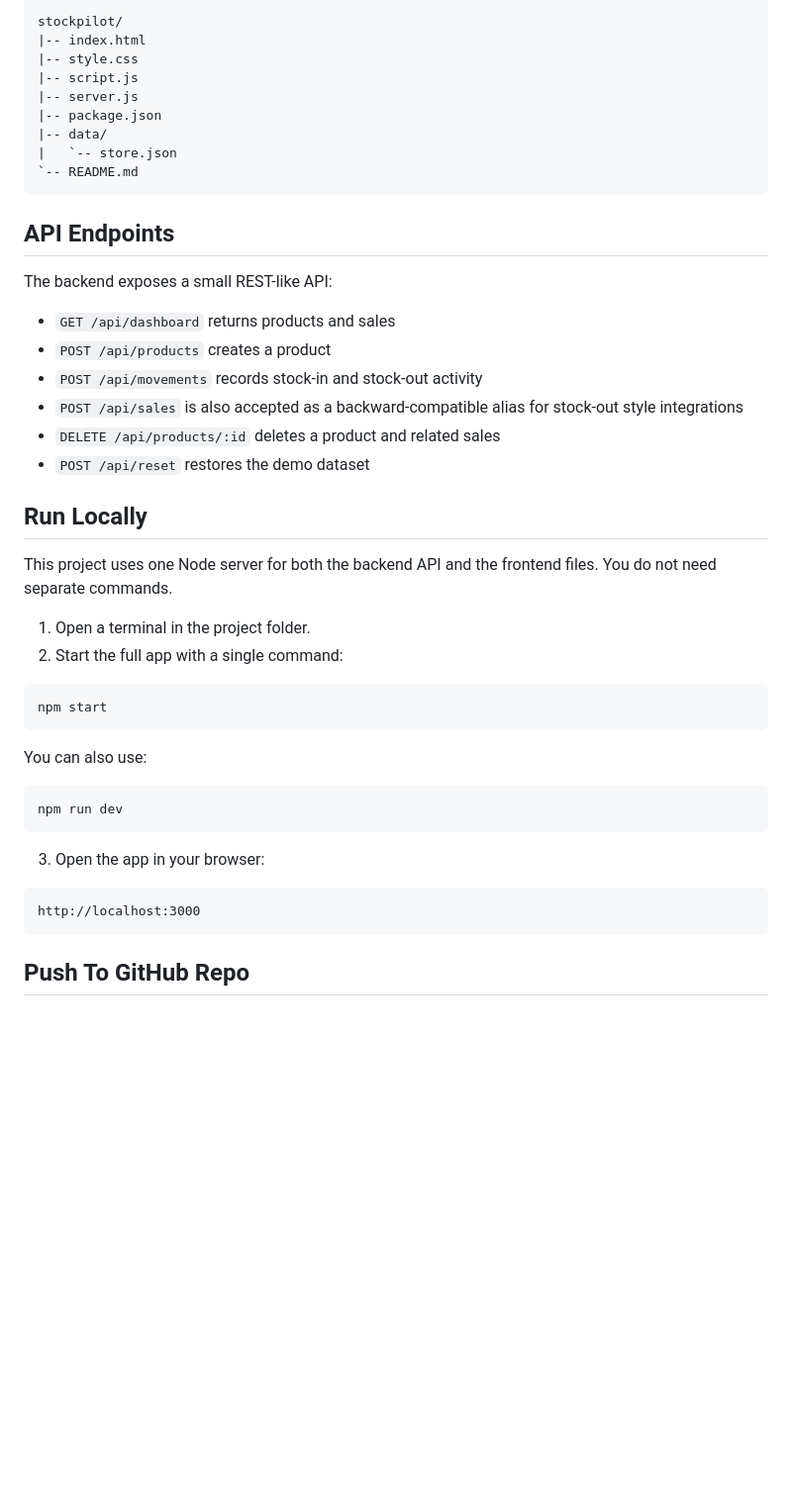
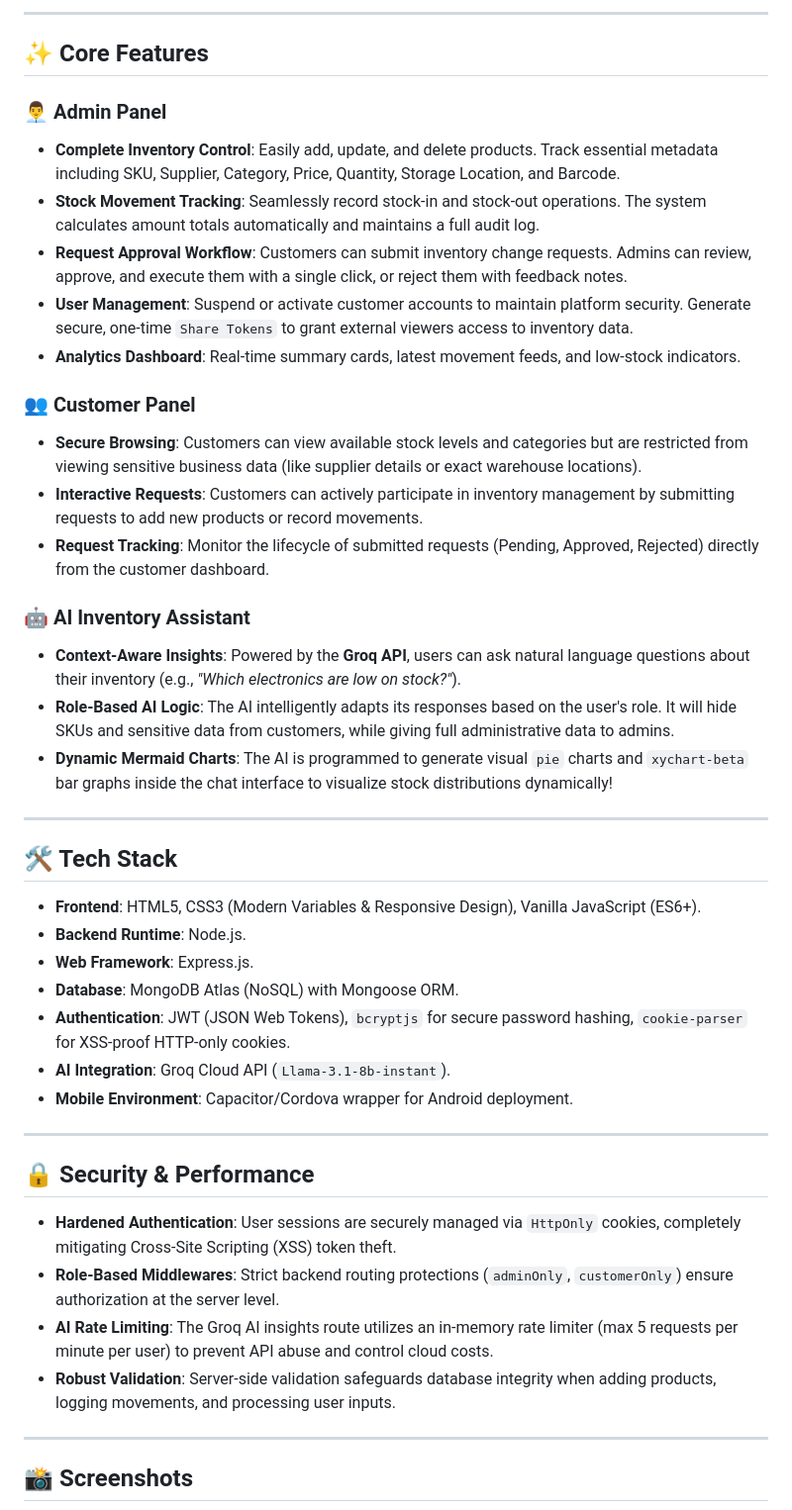
Before and after one commit to vedant27-lab/stockpilot, a Markdown page: README.md, the part around one of its changes. Shown at 99% size. GitHub-like rendering; blank space fills up the shorter version.

````diff
--- a/README.md
+++ b/README.md
@@ -39,49 +49,47 @@ The app helps a business:
 
-```text
-stockpilot/
-|-- index.html
-|-- style.css
-|-- script.js
-|-- server.js
-|-- package.json
-|-- data/
-|   `-- store.json
-`-- README.md
-```
+---
 
-## API Endpoints
+## ✨ Core Features
 
-The backend exposes a small REST-like API:
+### 👨‍💼 Admin Panel
+- **Complete Inventory Control**: Easily add, update, and delete products. Track essential metadata including SKU, Supplier, Category, Price, Quantity, Storage Location, and Barcode.
+- **Stock Movement Tracking**: Seamlessly record stock-in and stock-out operations. The system calculates amount totals automatically and maintains a full audit log.
+- **Request Approval Workflow**: Customers can submit inventory change requests. Admins can review, approve, and execute them with a single click, or reject them with feedback notes.
+- **User Management**: Suspend or activate customer accounts to maintain platform security. Generate secure, one-time `Share Tokens` to grant external viewers access to inventory data.
+- **Analytics Dashboard**: Real-time summary cards, latest movement feeds, and low-stock indicators.
 
-- `GET /api/dashboard` returns products and sales
-- `POST /api/products` creates a product
-- `POST /api/movements` records stock-in and stock-out activity
-- `POST /api/sales` is also accepted as a backward-compatible alias for stock-out style integrations
-- `DELETE /api/products/:id` deletes a product and related sales
-- `POST /api/reset` restores the demo dataset
+### 👥 Customer Panel
+- **Secure Browsing**: Customers can view available stock levels and categories but are restricted from viewing sensitive business data (like supplier details or exact warehouse locations).
+- **Interactive Requests**: Customers can actively participate in inventory management by submitting requests to add new products or record movements.
+- **Request Tracking**: Monitor the lifecycle of submitted requests (Pending, Approved, Rejected) directly from the customer dashboard.
 
-## Run Locally
+### 🤖 AI Inventory Assistant
+- **Context-Aware Insights**: Powered by the **Groq API**, users can ask natural language questions about their inventory (e.g., *"Which electronics are low on stock?"*).
+- **Role-Based AI Logic**: The AI intelligently adapts its responses based on the user's role. It will hide SKUs and sensitive data from customers, while giving full administrative data to admins.
+- **Dynamic Mermaid Charts**: The AI is programmed to generate visual `pie` charts and `xychart-beta` bar graphs inside the chat interface to visualize stock distributions dynamically!
 
-This project uses one Node server for both the backend API and the frontend files. You do not need separate commands.
+---
 
-1. Open a terminal in the project folder.
-2. Start the full app with a single command:
+## 🛠️ Tech Stack
 
-```bash
-npm start
-```
+- **Frontend**: HTML5, CSS3 (Modern Variables & Responsive Design), Vanilla JavaScript (ES6+).
+- **Backend Runtime**: Node.js.
+- **Web Framework**: Express.js.
+- **Database**: MongoDB Atlas (NoSQL) with Mongoose ORM.
+- **Authentication**: JWT (JSON Web Tokens), `bcryptjs` for secure password hashing, `cookie-parser` for XSS-proof HTTP-only cookies.
+- **AI Integration**: Groq Cloud API (`Llama-3.1-8b-instant`).
+- **Mobile Environment**: Capacitor/Cordova wrapper for Android deployment.
 
-You can also use:
+---
 
-```bash
-npm run dev
-```
+## 🔒 Security & Performance
 
-3. Open the app in your browser:
+- **Hardened Authentication**: User sessions are securely managed via `HttpOnly` cookies, completely mitigating Cross-Site Scripting (XSS) token theft.
+- **Role-Based Middlewares**: Strict backend routing protections (`adminOnly`, `customerOnly`) ensure authorization at the server level.
+- **AI Rate Limiting**: The Groq AI insights route utilizes an in-memory rate limiter (max 5 requests per minute per user) to prevent API abuse and control cloud costs.
+- **Robust Validation**: Server-side validation safeguards database integrity when adding products, logging movements, and processing user inputs.
 
-```text
-http://localhost:3000
-```
+---
 
-## Push To GitHub Repo
+## 📸 Screenshots
 
````
Also changed, not shown: other parts of README.md (+81 -56 lines), screenshot_ai.png (added), screenshot_dashboard.png (added), 2 other files.
